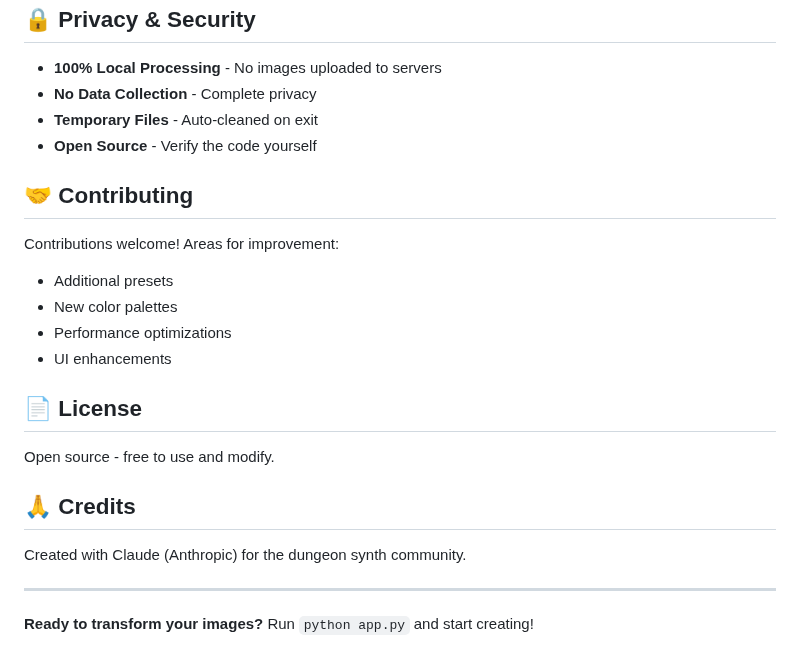
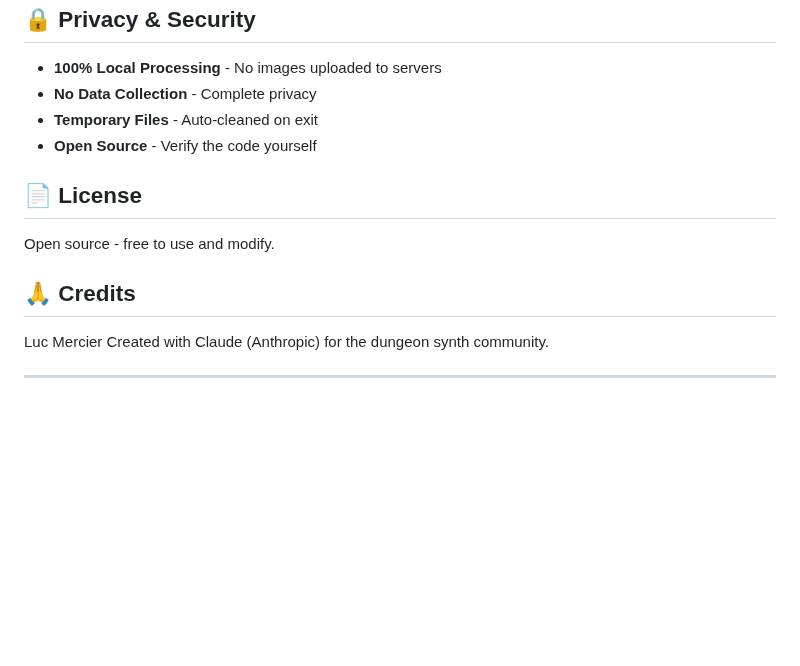
Before and after one commit to svartalfarqc/dungeon-synth-image-processor, a Markdown page: README.md, the part around the change. Drawn GitHub-style; blank space fills up the shorter version.

```diff
--- a/README.md
+++ b/README.md
@@ -286,22 +286,12 @@ The interface is fully responsive:
 - **Temporary Files** - Auto-cleaned on exit
 - **Open Source** - Verify the code yourself
 
-## 🤝 Contributing
-
-Contributions welcome! Areas for improvement:
-- Additional presets
-- New color palettes
-- Performance optimizations
-- UI enhancements
-
 ## 📄 License
 
 Open source - free to use and modify.
 
 ## 🙏 Credits
-
+Luc Mercier
 Created with Claude (Anthropic) for the dungeon synth community.
 
 ---
-
-**Ready to transform your images?** Run `python app.py` and start creating!
```
